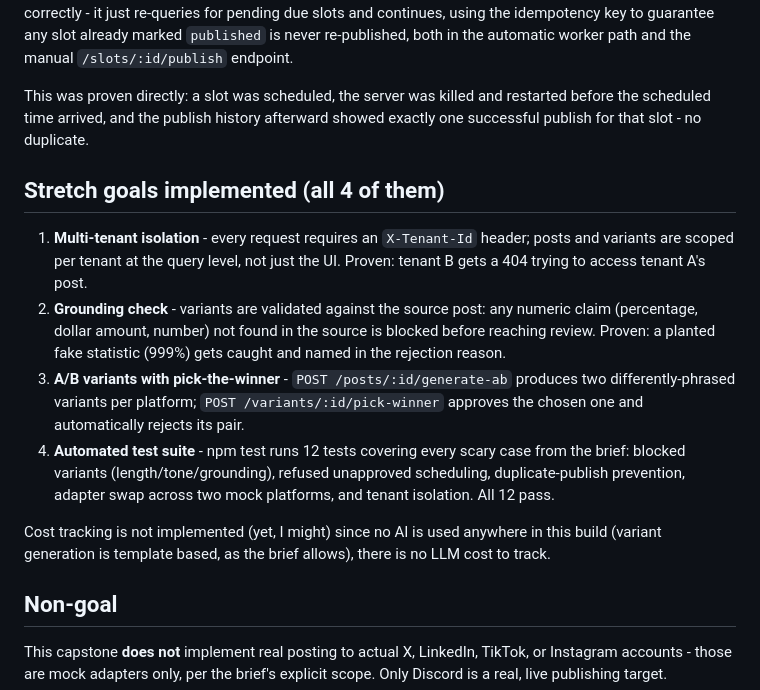
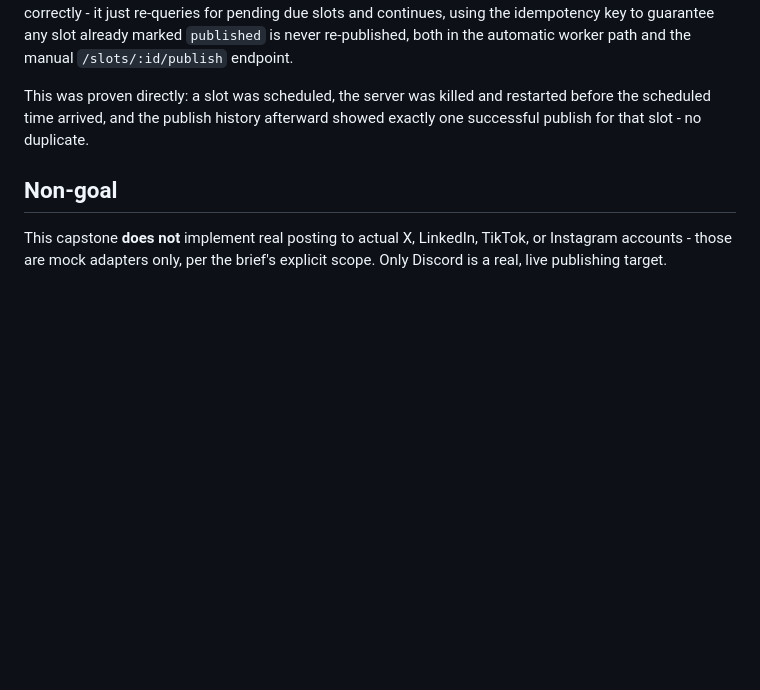
Before and after one commit to alicmerjem/flyrank-capstone-social-studio, a Markdown page: DESIGN.md, the part around the change. GitHub-like rendering; blank space fills up the shorter version.

```diff
--- a/DESIGN.md
+++ b/DESIGN.md
@@ -46,13 +46,5 @@ Rather than adding Redis/BullMQ as an external dependency, scheduling is impleme
 
 This was proven directly: a slot was scheduled, the server was killed and restarted before the scheduled time arrived, and the publish history afterward showed exactly one successful publish for that slot - no duplicate.
 
-## Stretch goals implemented (all 4 of them)
-1) **Multi-tenant isolation** - every request requires an `X-Tenant-Id` header; posts and variants are scoped per tenant at the query level, not just the UI. Proven: tenant B gets a 404 trying to access tenant A's post.
-2) **Grounding check** - variants are validated against the source post: any numeric claim (percentage, dollar amount, number) not found in the source is blocked before reaching review. Proven: a planted fake statistic (999%) gets caught and named in the rejection reason.
-3) **A/B variants with pick-the-winner** - `POST /posts/:id/generate-ab` produces two differently-phrased variants per platform; `POST /variants/:id/pick-winner` approves the chosen one and automatically rejects its pair.
-4) **Automated test suite** - npm test runs 12 tests covering every scary case from the brief: blocked variants (length/tone/grounding), refused unapproved scheduling, duplicate-publish prevention, adapter swap across two mock platforms, and tenant isolation. All 12 pass.
-
-Cost tracking is not implemented (yet, I might) since no AI is used anywhere in this build (variant generation is template based, as the brief allows), there is no LLM cost to track.
-
 ## Non-goal
 This capstone **does not** implement real posting to actual X, LinkedIn, TikTok, or Instagram accounts - those are mock adapters only, per the brief's explicit scope. Only Discord is a real, live publishing target.
```
Also changed, not shown: BUILDLOG.md (+18 -0 lines).
